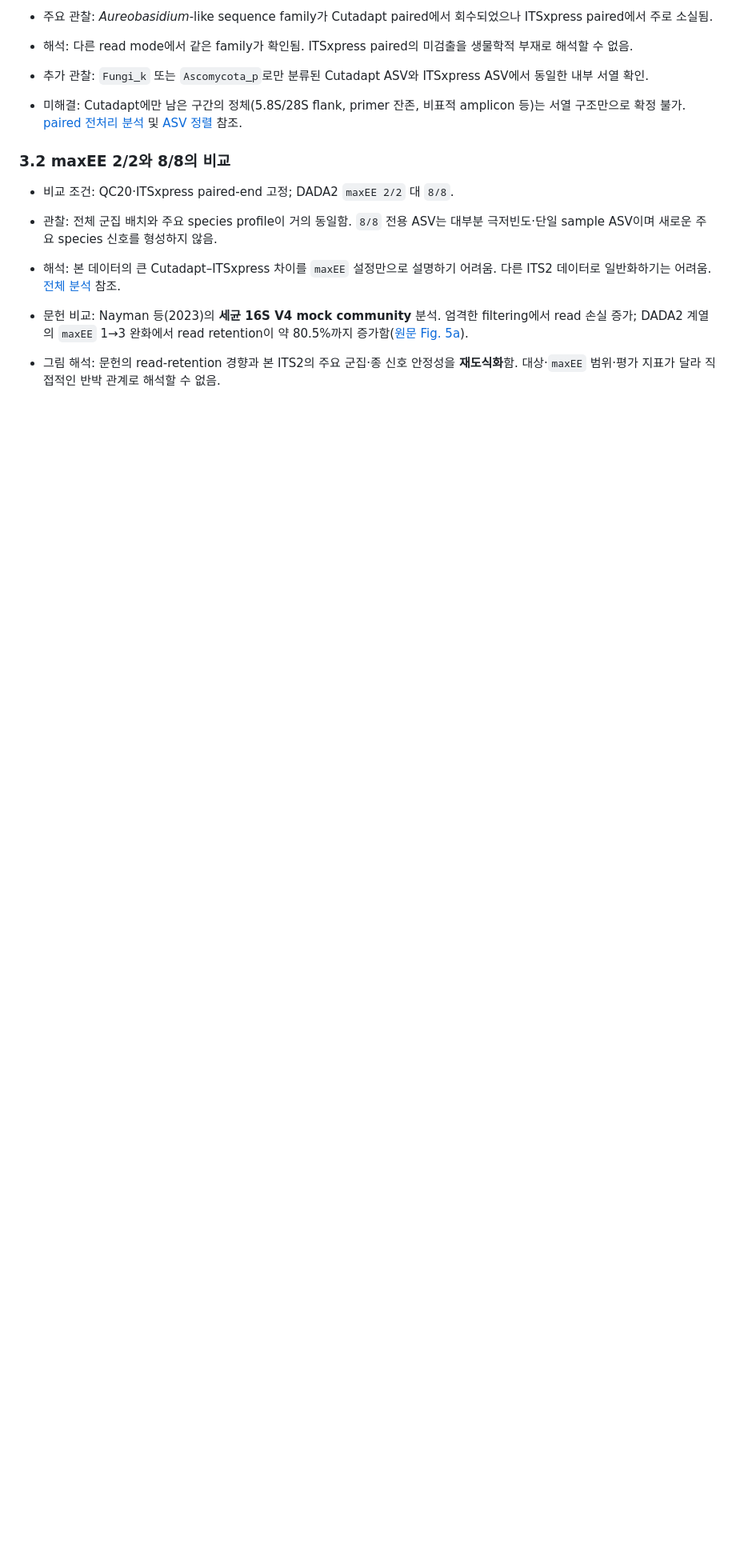
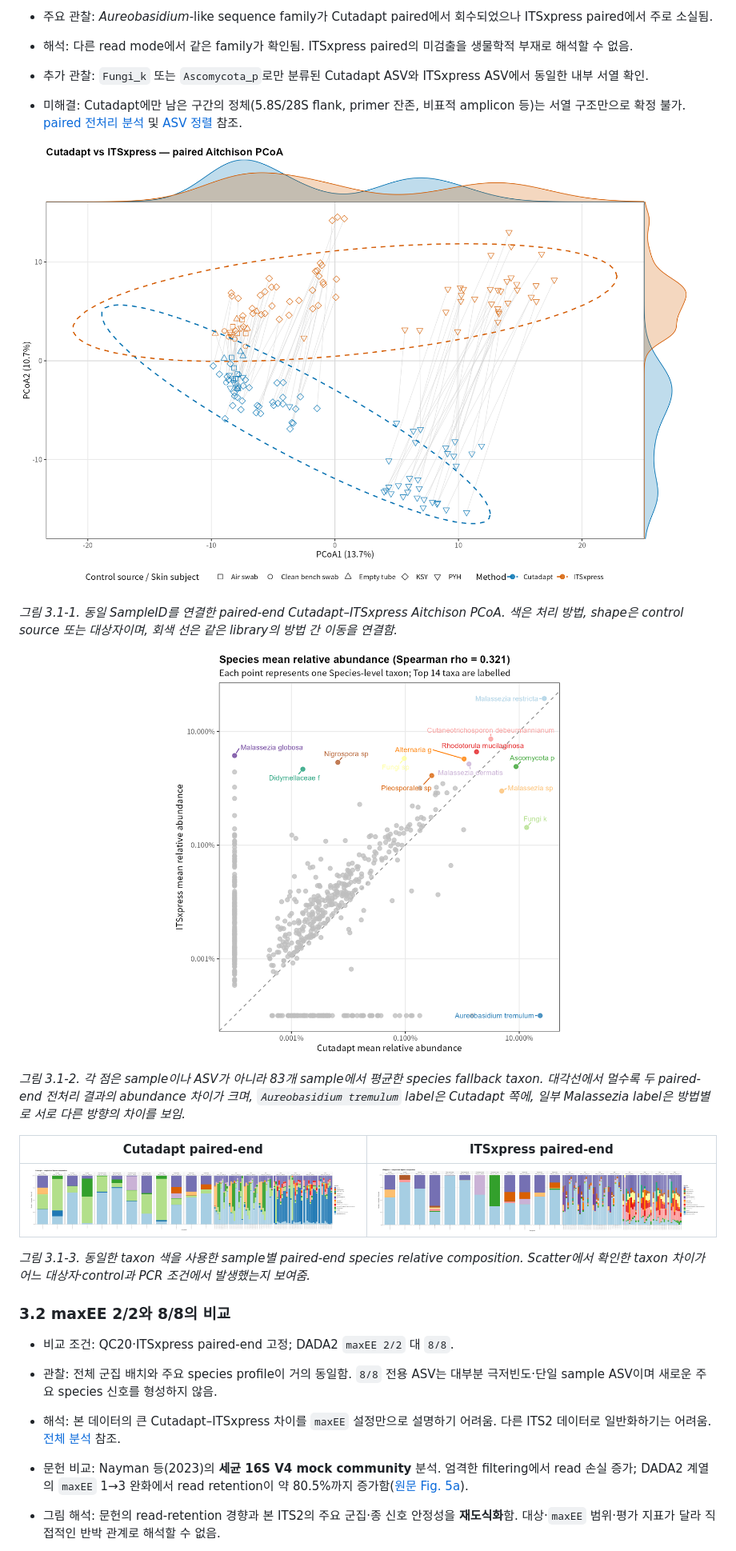
Before and after one commit to KitHubb/Lab_Test_ITS2_2061015, a Markdown page: README.md, the part around the change. Shown: that part at 80% size. Drawn GitHub-style; pictures changed too: Results/01g_single_UNITE_database_comparison/figures/34_paired_cutadapt_itsxpress_pcoa.png (added), Results/01g_single_UNITE_database_comparison/figures/35_paired_species_abundance_scatter.png (added), Results/01g_single_UNITE_database_comparison/figures/36_paired_cutadapt_species_composition.png (added); blank space fills up the shorter version.

Commit message:
Add paired preprocessing figures to README

```diff
--- a/README.md
+++ b/README.md
@@ -66,6 +66,20 @@
 
 - 추가 관찰: `Fungi_k` 또는 `Ascomycota_p`로만 분류된 Cutadapt ASV와 ITSxpress ASV에서 동일한 내부 서열 확인.
 - 미해결: Cutadapt에만 남은 구간의 정체(5.8S/28S flank, primer 잔존, 비표적 amplicon 등)는 서열 구조만으로 확정 불가. [paired 전처리 분석](01_Preprocessing.Rmd) 및 [ASV 정렬](01c_Fungi_k_Ascomycota_p_sequence_alignment.Rmd) 참조.
+
+![Paired-end Cutadapt와 ITSxpress의 Aitchison PCoA](Results/01g_single_UNITE_database_comparison/figures/34_paired_cutadapt_itsxpress_pcoa.png)
+
+*그림 3.1-1. 동일 SampleID를 연결한 paired-end Cutadapt–ITSxpress Aitchison PCoA. 색은 처리 방법, shape은 control source 또는 대상자이며, 회색 선은 같은 library의 방법 간 이동을 연결함.*
+
+![Paired-end Cutadapt와 ITSxpress의 species 평균 abundance](Results/01g_single_UNITE_database_comparison/figures/35_paired_species_abundance_scatter.png)
+
+*그림 3.1-2. 각 점은 sample이나 ASV가 아니라 83개 sample에서 평균한 species fallback taxon. 대각선에서 멀수록 두 paired-end 전처리 결과의 abundance 차이가 크며, `Aureobasidium tremulum` label은 Cutadapt 쪽에, 일부 Malassezia label은 방법별로 서로 다른 방향의 차이를 보임.*
+
+| Cutadapt paired-end | ITSxpress paired-end |
+| --- | --- |
+| ![Cutadapt paired-end의 sample별 species 조성](Results/01g_single_UNITE_database_comparison/figures/36_paired_cutadapt_species_composition.png) | ![ITSxpress paired-end의 sample별 species 조성](Results/01g_single_UNITE_database_comparison/figures/37_paired_itsxpress_species_composition.png) |
+
+*그림 3.1-3. 동일한 taxon 색을 사용한 sample별 paired-end species relative composition. Scatter에서 확인한 taxon 차이가 어느 대상자·control과 PCR 조건에서 발생했는지 보여줌.*
 
 ### 3.2 maxEE 2/2와 8/8의 비교
 
```
